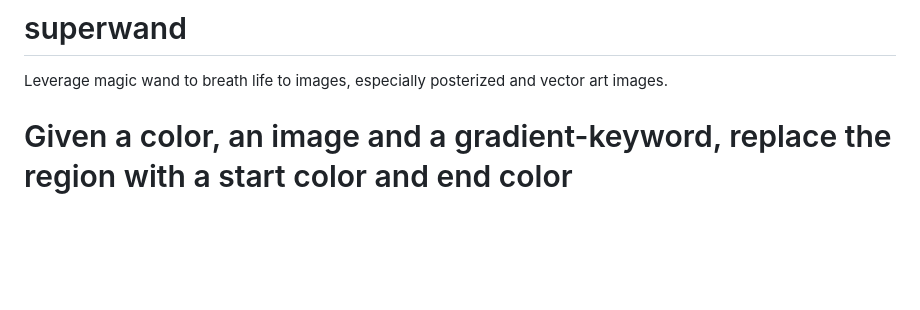
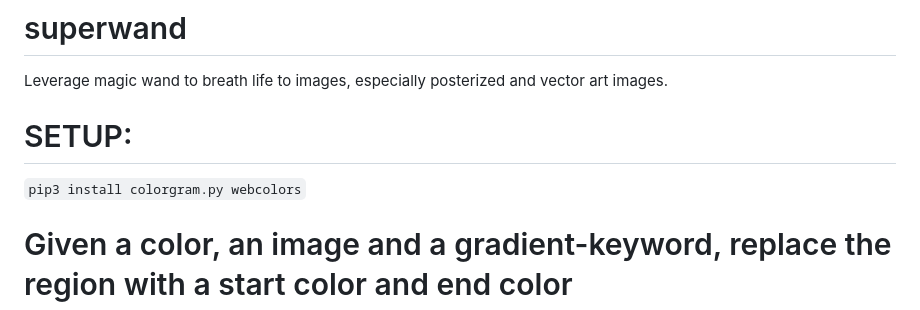
Before and after one commit to juleshenry/superwand, a Markdown page: README.md, the part around the change. GitHub-like rendering; blank space fills up the shorter version.

Commit message:
Autosaving... Sat Nov 18 13:33:05 CST 2023

```diff
--- a/README.md
+++ b/README.md
@@ -1,6 +1,8 @@
 # superwand
 Leverage magic wand to breath life to images, especially posterized and vector art images.
 
+# SETUP:
+`pip3 install colorgram.py webcolors`
 
 # Given a color, an image and a gradient-keyword, replace the region with a start color and end color
 ## Example:
```
